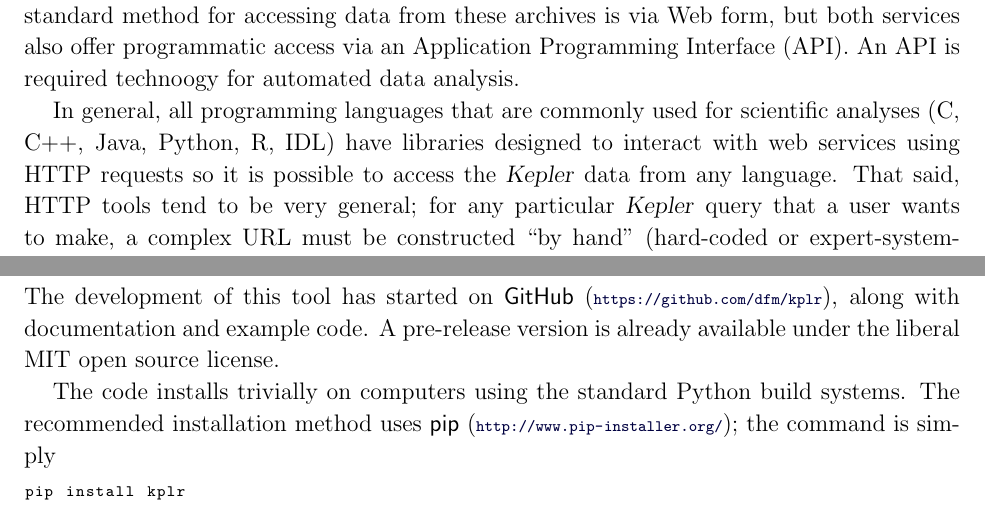
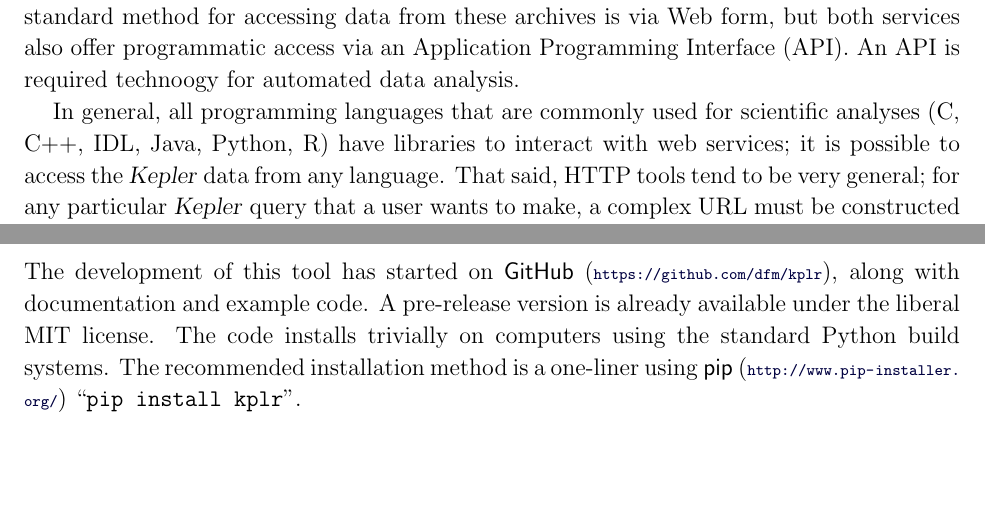
Before and after one commit to davidwhogg/smartcard, a LaTeX paper (document/description.tex, which reads document/hack_aastex.cls): two parts of pages 2 and 4 of 18 before the commit and two parts of pages 2 and 3 of 18 after it, joined at a grey line, cut so that both start at the same text, the shorter picture padded with empty space. Compiled offline with pdfLaTeX.

Commit message:
shortening

```diff
--- a/document/description.tex
+++ b/document/description.tex
@@ -13,7 +13,7 @@
 \usepackage{graphicx}
 \newcommand{\sectionname}{Section}
 \setlength{\headheight}{2ex}
-\setlength{\headsep}{3ex}
+\setlength{\headsep}{2ex}
 \input{hogg_nasa}
 \newcommand{\kplr}{\package{kplr}}
 \newcommand{\Untrendy}{\package{Untrendy}}
@@ -23,7 +23,7 @@
 \newcommand{\dd}{\,\mathrm{d}}
 \newcommand{\bvec}[1]{\mathbf{#1}}
 \pagestyle{myheadings}
-\markright{\textsf{\small Hogg \& Foreman-Mackey / %
+\markright{\textsf{\footnotesize Hogg \& Foreman-Mackey / %
                    End-to-end probabilistic modeling of Kepler data}}
 
 \usepackage{listings}
@@ -147,8 +147,8 @@ Programming Interface (API).
 An API is required technoogy for automated data analysis.
 
 In general, all programming languages that are commonly used for scientific
-analyses (C, C++, Java, Python, R, IDL) have
-libraries designed to interact with web services using HTTP requests so it is
+analyses (C, C++, IDL, Java, Python, R) have
+libraries to interact with web services; it is
 possible to access the \Kepler\ data from any language.
 That said, HTTP tools tend to be very general;
 for any particular \Kepler\ query that a user wants to make,
@@ -226,15 +223,11 @@ kois = client.kois(sort=("planet_radius", -1), limit=10)
 The development of this tool has started on \project{GitHub}
 (\hurl{https://github.com/dfm/kplr}),
 along with documentation and example code.
-A pre-release version is already available under the liberal MIT open source
+A pre-release version is already available under the liberal MIT
 license.
-
 The code installs trivially on computers using the standard Python build
-systems. The recommended installation method uses \project{pip}
-(\hurl{http://www.pip-installer.org/}); the command is simply
-\begin{lstlisting}
-pip install kplr
-\end{lstlisting}
+systems. The recommended installation method is a one-liner using \project{pip}
+(\hurl{http://www.pip-installer.org/}) ``\texttt{pip install kplr}''.
 
 \paragraph{Proposal:}
 \emph{We propose to finish building the \kplr\ API code and its documentation.
--- a/document/hack_aastex.cls
+++ b/document/hack_aastex.cls
@@ -1071,7 +1071,8 @@
 }%
 \renewcommand\section{%
  \@startsection{section}{1}%
-  {\z@}{5ex\@plus.5ex}{1ex\@plus.2ex}{\normalsize\bfseries}%
+  {\z@}{2ex\@plus.5ex}{1ex\@plus.2ex}{\normalsize\bfseries}%
+%%  {\z@}{5ex\@plus.5ex}{1ex\@plus.2ex}{\normalsize\bfseries}% % HACK
 }%
 \def\thesection{\@arabic{\c@section}}%
 \def\clear@section@page{}%
```
Also changed, not shown: document/description.tex (9 more changed lines).
